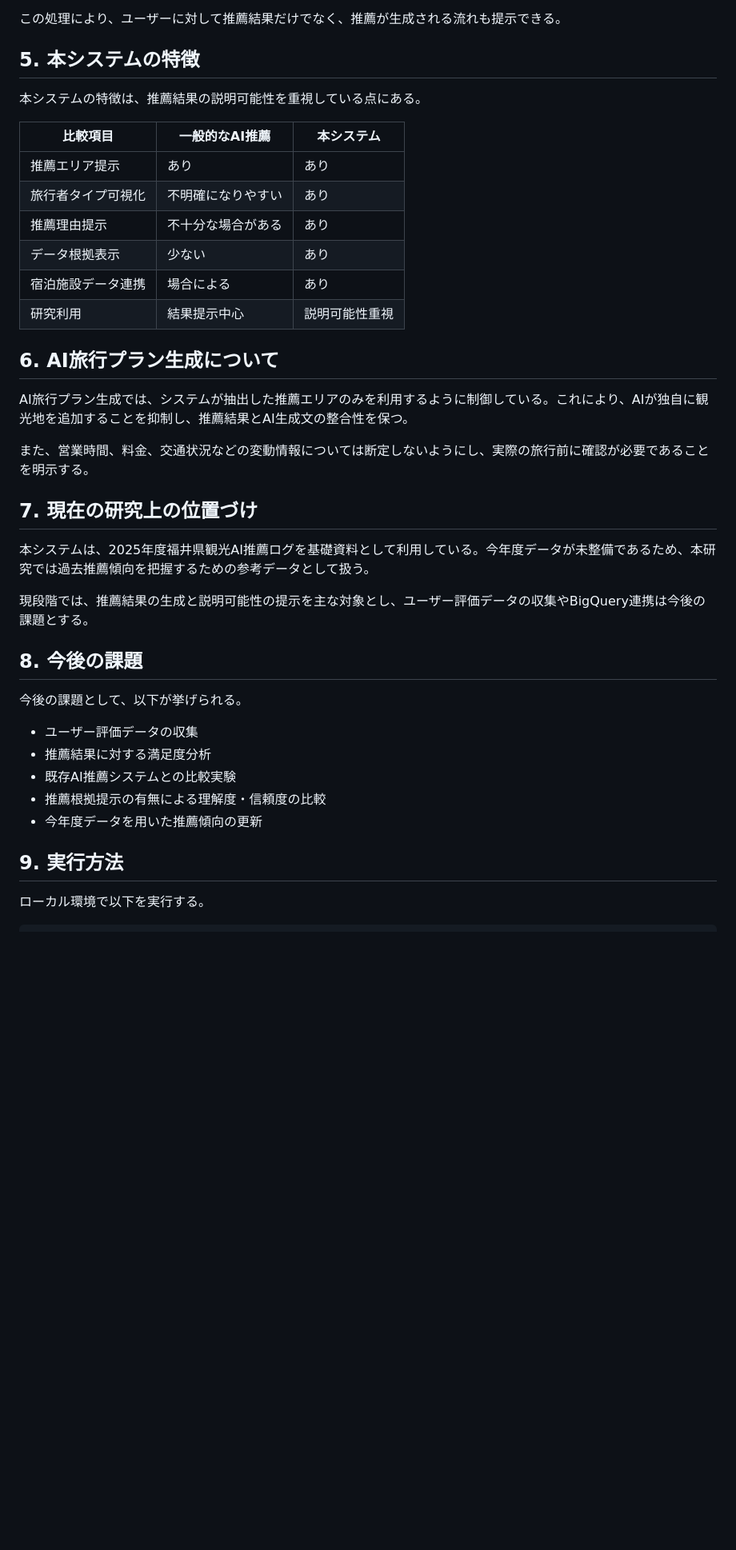
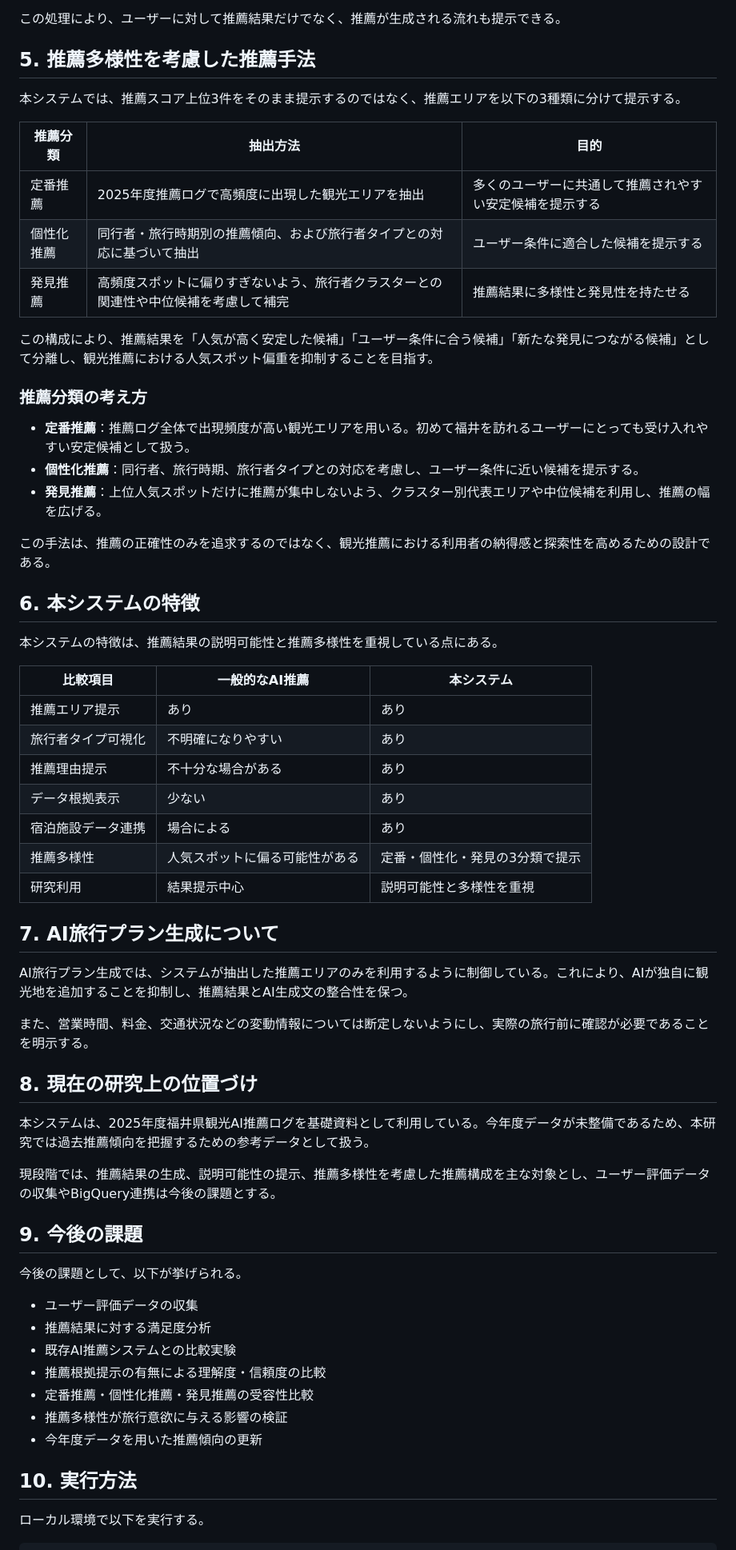
Before and after one commit to arkfun234/yanyitraveldate, a Markdown page: README.md, the part around one of its changes. Shown at 80% size. GitHub-like rendering; blank space fills up the shorter version.

Commit message:
Document balanced recommendation strategy

```diff
--- a/README.md
+++ b/README.md
@@ -46,9 +50,29 @@
 
 この処理により、ユーザーに対して推薦結果だけでなく、推薦が生成される流れも提示できる。
 
-## 5. 本システムの特徴
+## 5. 推薦多様性を考慮した推薦手法
 
-本システムの特徴は、推薦結果の説明可能性を重視している点にある。
+本システムでは、推薦スコア上位3件をそのまま提示するのではなく、推薦エリアを以下の3種類に分けて提示する。
+
+| 推薦分類 | 抽出方法 | 目的 |
+|---|---|---|
+| 定番推薦 | 2025年度推薦ログで高頻度に出現した観光エリアを抽出 | 多くのユーザーに共通して推薦されやすい安定候補を提示する |
+| 個性化推薦 | 同行者・旅行時期別の推薦傾向、および旅行者タイプとの対応に基づいて抽出 | ユーザー条件に適合した候補を提示する |
+| 発見推薦 | 高頻度スポットに偏りすぎないよう、旅行者クラスターとの関連性や中位候補を考慮して補完 | 推薦結果に多様性と発見性を持たせる |
+
+この構成により、推薦結果を「人気が高く安定した候補」「ユーザー条件に合う候補」「新たな発見につながる候補」として分離し、観光推薦における人気スポット偏重を抑制することを目指す。
+
+### 推薦分類の考え方
+
+- **定番推薦**：推薦ログ全体で出現頻度が高い観光エリアを用いる。初めて福井を訪れるユーザーにとっても受け入れやすい安定候補として扱う。
+- **個性化推薦**：同行者、旅行時期、旅行者タイプとの対応を考慮し、ユーザー条件に近い候補を提示する。
+- **発見推薦**：上位人気スポットだけに推薦が集中しないよう、クラスター別代表エリアや中位候補を利用し、推薦の幅を広げる。
+
+この手法は、推薦の正確性のみを追求するのではなく、観光推薦における利用者の納得感と探索性を高めるための設計である。
+
+## 6. 本システムの特徴
+
+本システムの特徴は、推薦結果の説明可能性と推薦多様性を重視している点にある。
 
 | 比較項目 | 一般的なAI推薦 | 本システム |
 |---|---|---|
@@ -57,21 +81,22 @@
 | 推薦理由提示 | 不十分な場合がある | あり |
 | データ根拠表示 | 少ない | あり |
 | 宿泊施設データ連携 | 場合による | あり |
-| 研究利用 | 結果提示中心 | 説明可能性重視 |
+| 推薦多様性 | 人気スポットに偏る可能性がある | 定番・個性化・発見の3分類で提示 |
+| 研究利用 | 結果提示中心 | 説明可能性と多様性を重視 |
 
-## 6. AI旅行プラン生成について
+## 7. AI旅行プラン生成について
 
 AI旅行プラン生成では、システムが抽出した推薦エリアのみを利用するように制御している。これにより、AIが独自に観光地を追加することを抑制し、推薦結果とAI生成文の整合性を保つ。
 
 また、営業時間、料金、交通状況などの変動情報については断定しないようにし、実際の旅行前に確認が必要であることを明示する。
 
-## 7. 現在の研究上の位置づけ
+## 8. 現在の研究上の位置づけ
 
 本システムは、2025年度福井県観光AI推薦ログを基礎資料として利用している。今年度データが未整備であるため、本研究では過去推薦傾向を把握するための参考データとして扱う。
 
-現段階では、推薦結果の生成と説明可能性の提示を主な対象とし、ユーザー評価データの収集やBigQuery連携は今後の課題とする。
+現段階では、推薦結果の生成、説明可能性の提示、推薦多様性を考慮した推薦構成を主な対象とし、ユーザー評価データの収集やBigQuery連携は今後の課題とする。
 
-## 8. 今後の課題
+## 9. 今後の課題
 
 今後の課題として、以下が挙げられる。
 
@@ -79,9 +104,11 @@ AI旅行プラン生成では、システムが抽出した推薦エリアのみ
 - 推薦結果に対する満足度分析
 - 既存AI推薦システムとの比較実験
 - 推薦根拠提示の有無による理解度・信頼度の比較
+- 定番推薦・個性化推薦・発見推薦の受容性比較
+- 推薦多様性が旅行意欲に与える影響の検証
 - 今年度データを用いた推薦傾向の更新
 
-## 9. 実行方法
+## 10. 実行方法
 
 ローカル環境で以下を実行する。
 
```
Also changed, not shown: other parts of README.md (+11 -6 lines).
